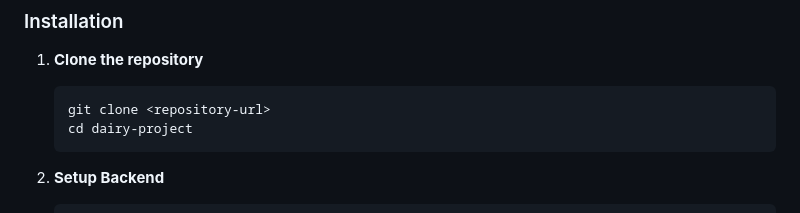
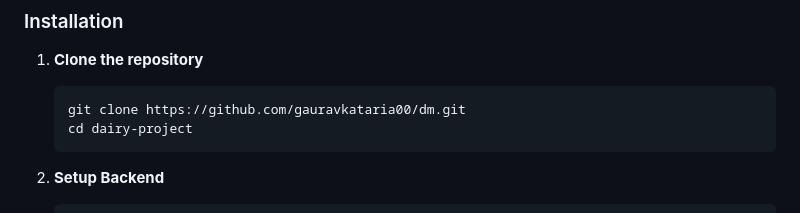
Before and after one commit to gauravkataria00/dm, a Markdown page: README.md, the part around the change. Drawn GitHub-style.

Commit message:
Update README with correct repository URL

````diff
--- a/README.md
+++ b/README.md
@@ -37,7 +37,7 @@ A comprehensive web application for managing dairy farm operations, including cl
 
 1. **Clone the repository**
    ```bash
-   git clone <repository-url>
+   git clone https://github.com/gauravkataria00/dm.git
    cd dairy-project
    ```
 
````
